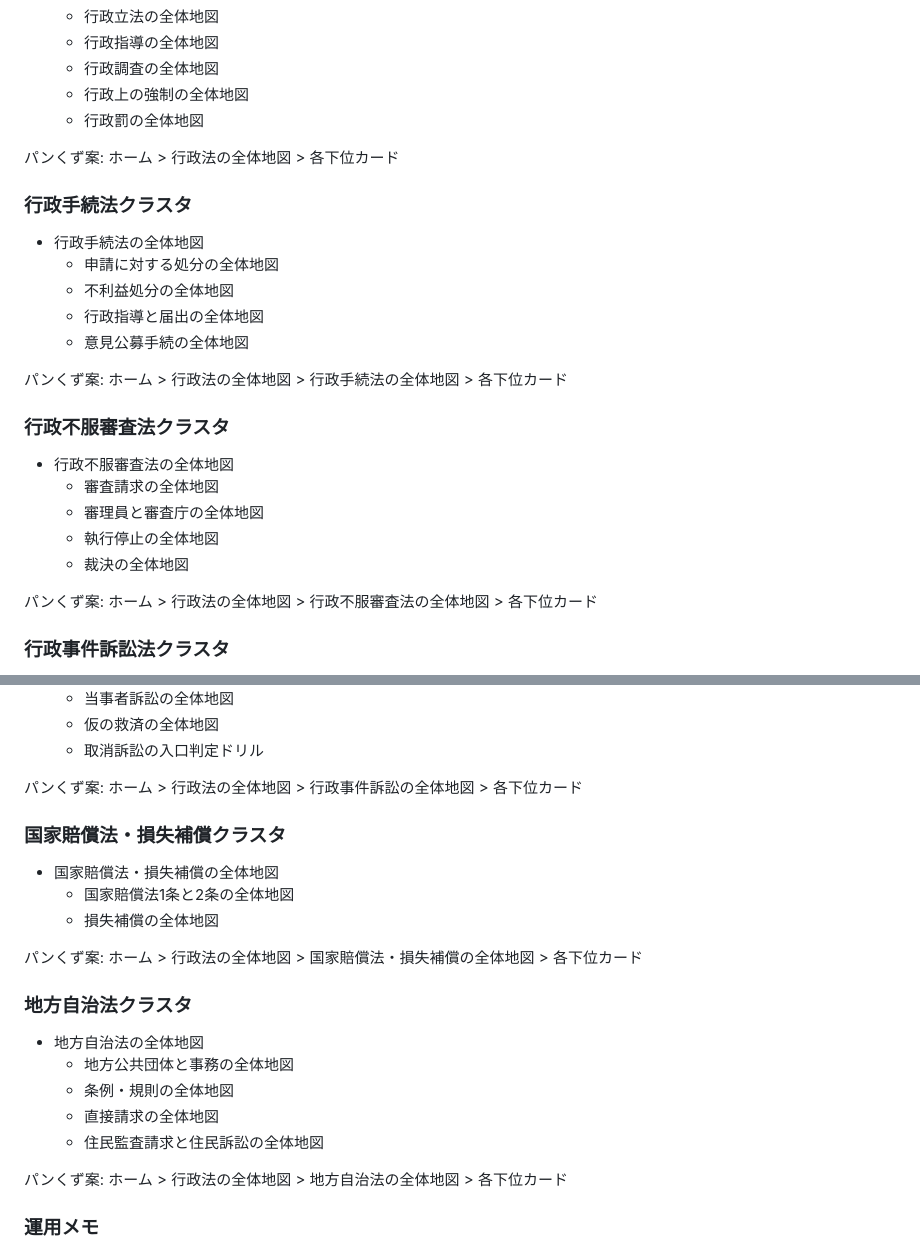
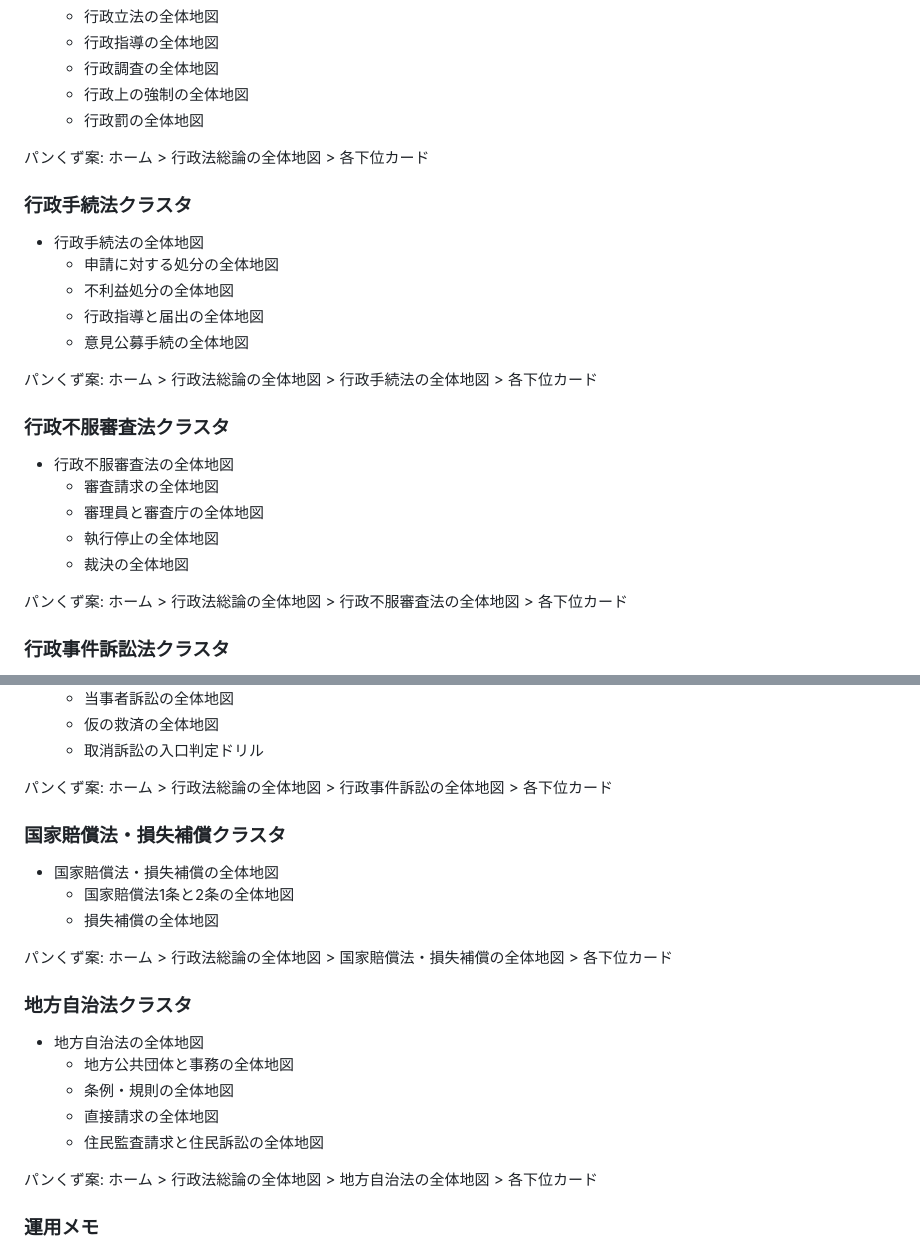
Before and after one commit to keigoodpp/gyosei-learning-lab, a Markdown page: docs/card-roadmap.md, 2 parts joined by grey strips. GitHub-like rendering.

Commit message:
docs: align admin law breadcrumb label

```diff
--- a/docs/card-roadmap.md
+++ b/docs/card-roadmap.md
@@ -142,7 +142,7 @@ PR159で 不利益処分の全体地図 lessonを追加し、merge後のCodex Re
     - 行政罰の全体地図
 
 パンくず案:
-ホーム > 行政法の全体地図 > 各下位カード
+ホーム > 行政法総論の全体地図 > 各下位カード
 
 ### 行政手続法クラスタ
 
@@ -153,7 +153,7 @@ PR159で 不利益処分の全体地図 lessonを追加し、merge後のCodex Re
     - 意見公募手続の全体地図
 
 パンくず案:
-ホーム > 行政法の全体地図 > 行政手続法の全体地図 > 各下位カード
+ホーム > 行政法総論の全体地図 > 行政手続法の全体地図 > 各下位カード
 
 ### 行政不服審査法クラスタ
 
@@ -164,7 +164,7 @@ PR159で 不利益処分の全体地図 lessonを追加し、merge後のCodex Re
     - 裁決の全体地図
 
 パンくず案:
-ホーム > 行政法の全体地図 > 行政不服審査法の全体地図 > 各下位カード
+ホーム > 行政法総論の全体地図 > 行政不服審査法の全体地図 > 各下位カード
 
 ### 行政事件訴訟法クラスタ
 
@@ -180,7 +180,7 @@ PR159で 不利益処分の全体地図 lessonを追加し、merge後のCodex Re
     - 取消訴訟の入口判定ドリル
 
 パンくず案:
-ホーム > 行政法の全体地図 > 行政事件訴訟の全体地図 > 各下位カード
+ホーム > 行政法総論の全体地図 > 行政事件訴訟の全体地図 > 各下位カード
 
 ### 国家賠償法・損失補償クラスタ
 
@@ -189,7 +189,7 @@ PR159で 不利益処分の全体地図 lessonを追加し、merge後のCodex Re
     - 損失補償の全体地図
 
 パンくず案:
-ホーム > 行政法の全体地図 > 国家賠償法・損失補償の全体地図 > 各下位カード
+ホーム > 行政法総論の全体地図 > 国家賠償法・損失補償の全体地図 > 各下位カード
 
 ### 地方自治法クラスタ
 
@@ -200,7 +200,7 @@ PR159で 不利益処分の全体地図 lessonを追加し、merge後のCodex Re
     - 住民監査請求と住民訴訟の全体地図
 
 パンくず案:
-ホーム > 行政法の全体地図 > 地方自治法の全体地図 > 各下位カード
+ホーム > 行政法総論の全体地図 > 地方自治法の全体地図 > 各下位カード
 
 ### 運用メモ
 
```
